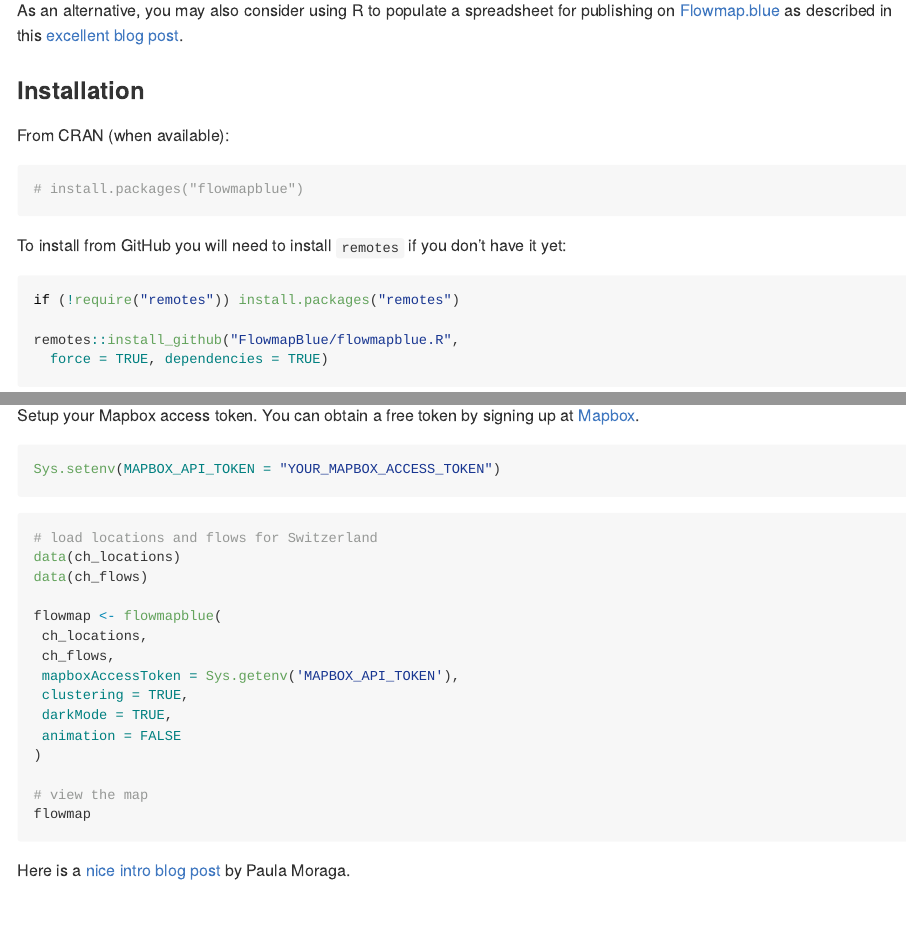
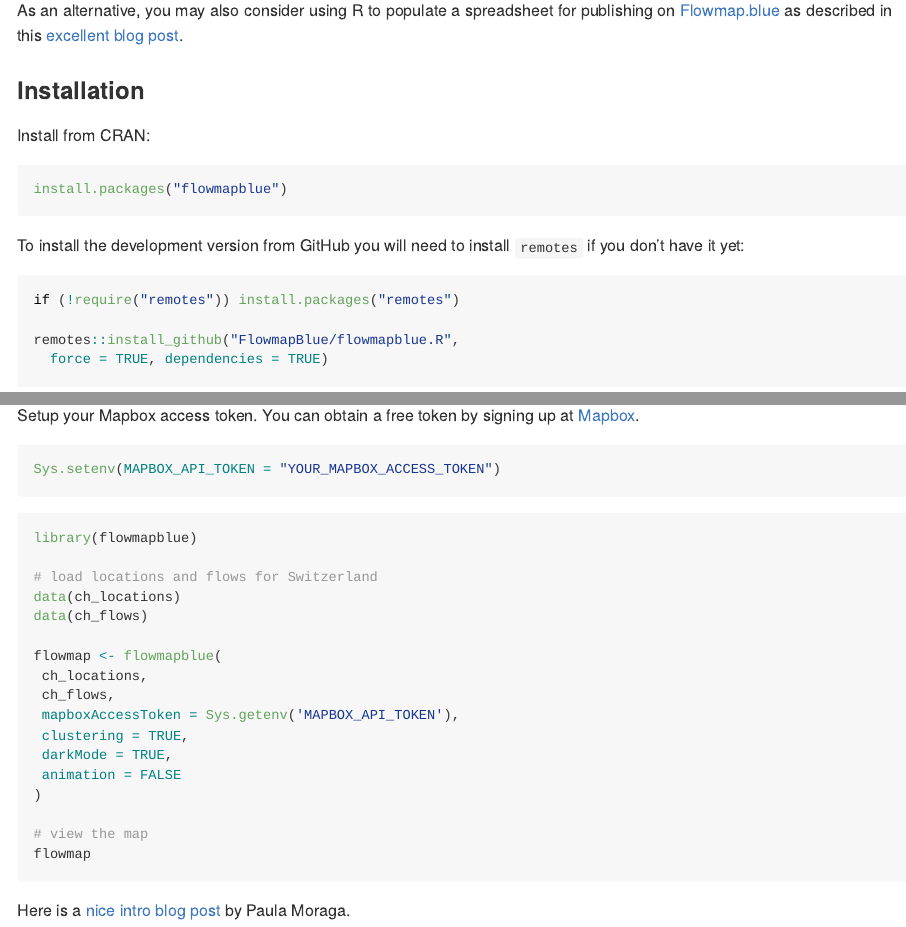
Before and after one commit to FlowmapBlue/flowmapblue.R, a Quarto document (README.qmd): the page in a window 1100 px wide, from 410 px down, and a second part further down, joined at a grey line. The pictures show the output file README.md that the author committed with the source, drawn offline in the style of GitHub; badge pictures from the web are left out.

Commit message:
uncomment the install from CRAN

````diff
--- a/README.qmd
+++ b/README.qmd
@@ -35,13 +35,13 @@ as described in this [excellent blog post](https://doodles.mountainmath.ca/blog/
 
 ### Installation
 
-From CRAN (when available):
+Install from CRAN:
 
 ```{r}
-# install.packages("flowmapblue")
+install.packages("flowmapblue")
 ```
 
-To install from GitHub you will need to install `remotes` if you don't have it yet:
+To install the development version from GitHub you will need to install `remotes` if you don't have it yet:
 
 ```{r}
 if (!require("remotes")) install.packages("remotes")
@@ -61,6 +61,8 @@ Sys.setenv(MAPBOX_API_TOKEN = "YOUR_MAPBOX_ACCESS_TOKEN")
 ```
 
 ```{r}
+library(flowmapblue)
+
 # load locations and flows for Switzerland
 data(ch_locations)
 data(ch_flows)
````
Also changed, not shown: README.md.
